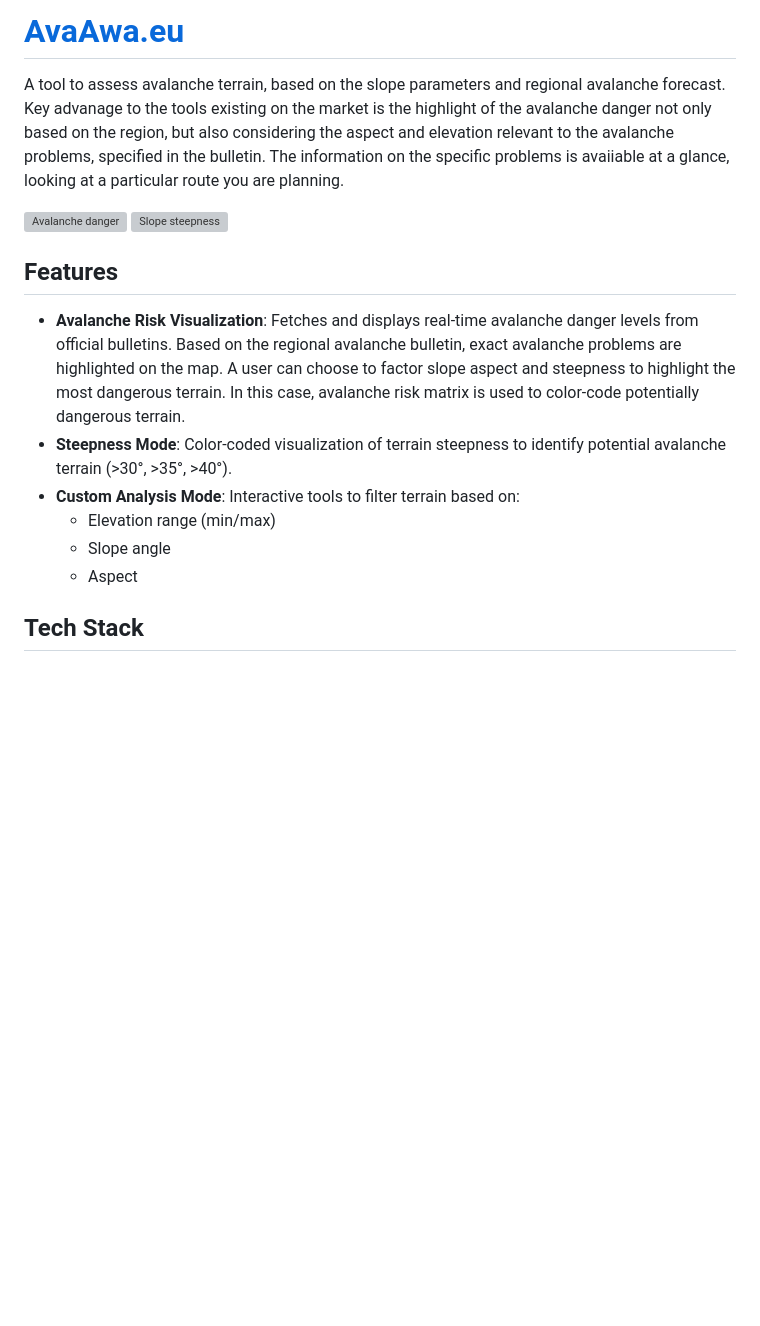
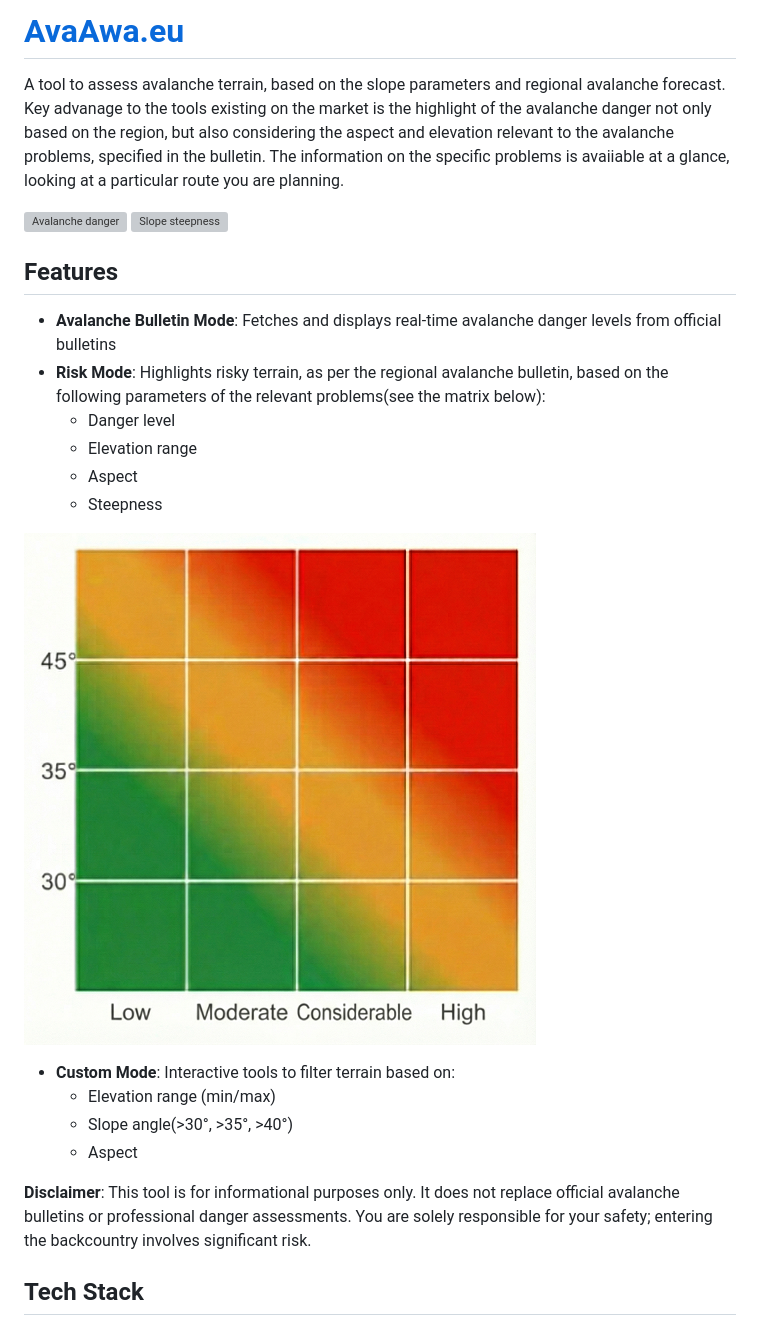
Before and after one commit to rocasspb/ava_map, a Markdown page: README.md, the part around the change printed below. GitHub-like rendering; pictures changed too: src/docs/img/matrix.png (added); blank space fills up the shorter version; grey boxes are pictures that could not be loaded.

```diff
--- a/README.md
+++ b/README.md
@@ -5,12 +5,20 @@ A tool to assess avalanche terrain, based on the slope parameters and regional a
 ![Slope steepness](src/docs/img/readme_img.png)
 
 ## Features
-- **Avalanche Risk Visualization**: Fetches and displays real-time avalanche danger levels from official bulletins. Based on the regional avalanche bulletin, exact avalanche problems are highlighted on the map. A user can choose to factor slope aspect and steepness to highlight the most dangerous terrain. In this case, avalanche risk matrix is used to color-code potentially dangerous terrain.
-- **Steepness Mode**: Color-coded visualization of terrain steepness to identify potential avalanche terrain (>30°, >35°, >40°).
-- **Custom Analysis Mode**: Interactive tools to filter terrain based on:
+- **Avalanche Bulletin Mode**: Fetches and displays real-time avalanche danger levels from official bulletins
+- **Risk Mode**: Highlights risky terrain, as per the regional avalanche bulletin, based on the following parameters of the relevant problems(see the matrix below):
+  - Danger level
+  - Elevation range
+  - Aspect
+  - Steepness
+
+![Matrix](src/docs/img/matrix.png)
+- **Custom Mode**: Interactive tools to filter terrain based on:
   - Elevation range (min/max)
-  - Slope angle
+  - Slope angle(>30°, >35°, >40°)
   - Aspect
+
+**Disclaimer**: This tool is for informational purposes only. It does not replace official avalanche bulletins or professional danger assessments. You are solely responsible for your safety; entering the backcountry involves significant risk.
 
 ## Tech Stack
 
```
Also changed, not shown: other parts of README.md (+1 -1 lines), 4 other files.
